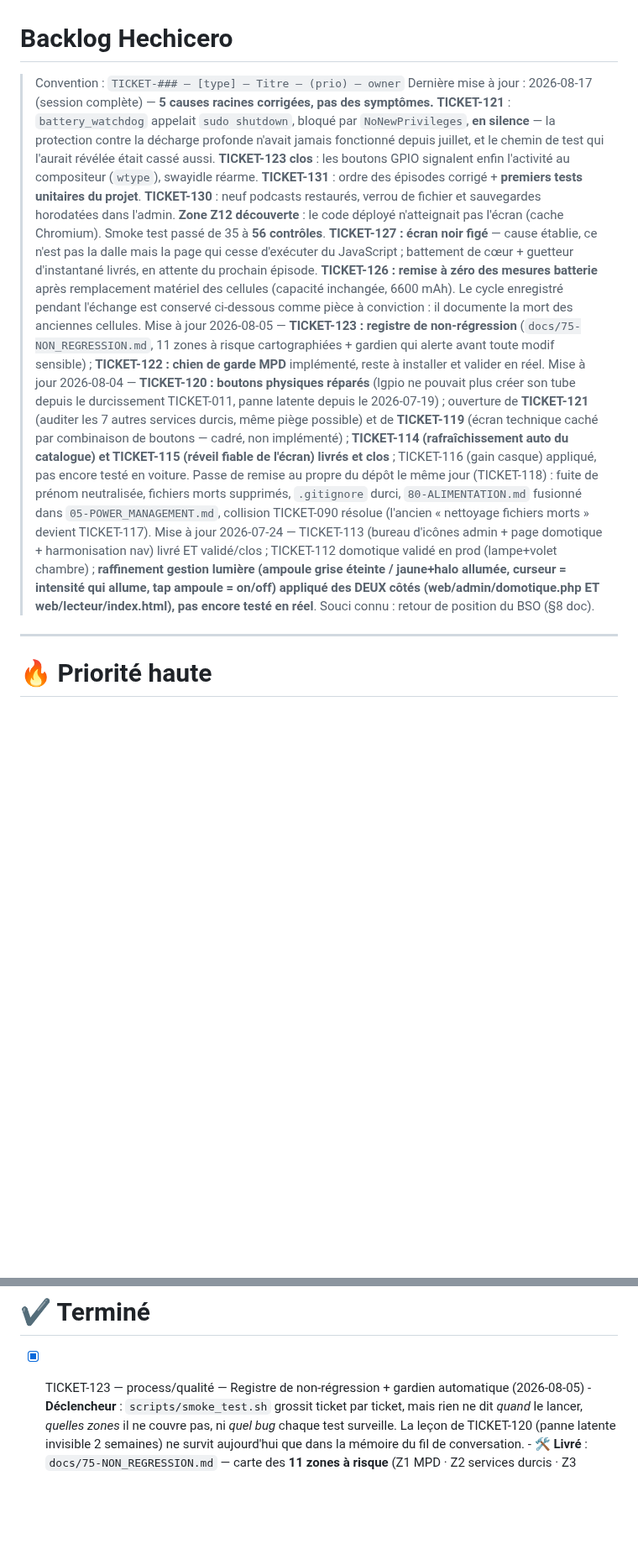
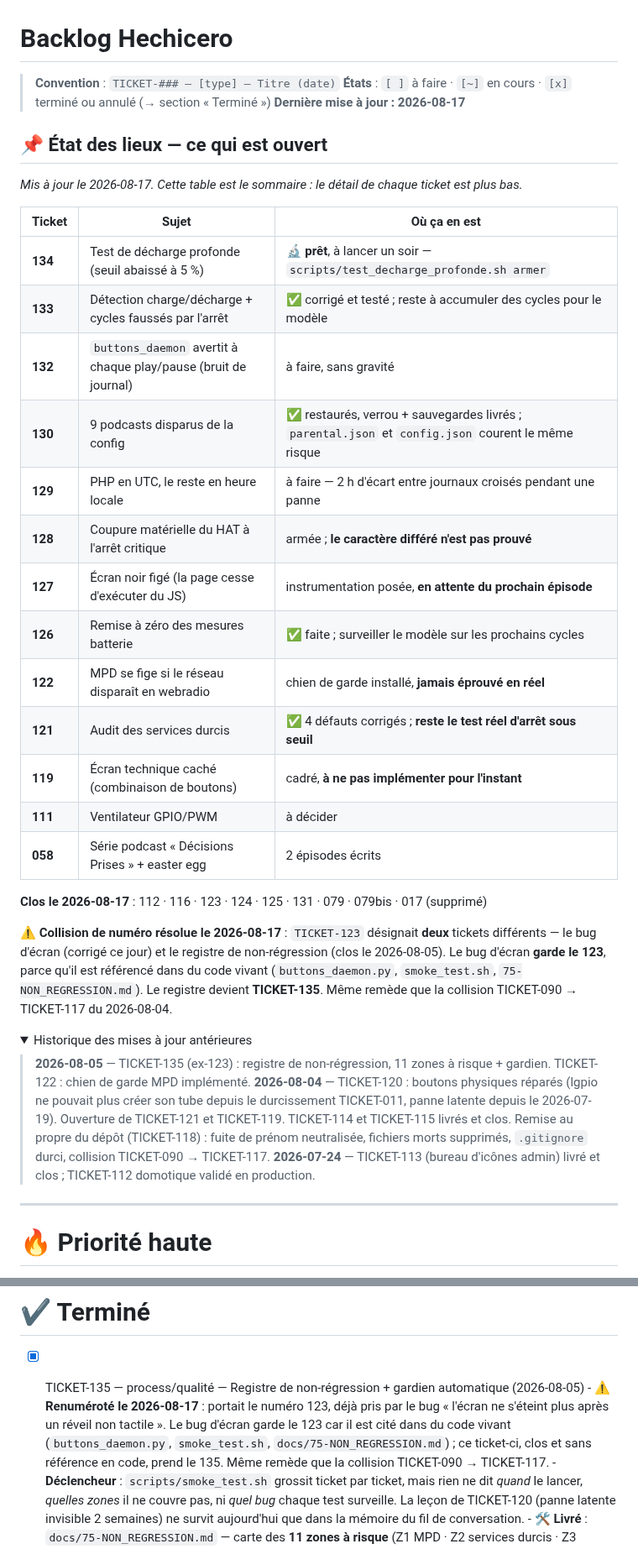
Before and after one commit to supitalp2-png/hechicero, a Markdown page: docs/90-BACKLOG.md, 2 parts joined by grey strips. Shown at 84% size. Drawn GitHub-style; folded sections open; blank space fills up the shorter version.

Commit message:
Doc : backlog remis au propre, collision TICKET-123 resolue, TICKET-134 ouvert
COLLISION DE NUMERO — TICKET-123 designait DEUX tickets differents : le
bug « l'ecran ne s'eteint plus apres un reveil non tactile » (corrige ce
jour) et le registre de non-regression (clos le 2026-08-05). Le bug
d'ecran garde le 123, parce qu'il est cite dans du code vivant
(buttons_daemon.py, smoke_test.sh, 75-NON_REGRESSION.md). Le registre
devient TICKET-135. Meme remede que la collision 090 -> 117 du 2026-08-04.

EN-TETE — cinq lignes de « mise a jour » accumulees, dont la plus recente
affirmait deux choses fausses corrigees depuis : capacite inchangee a
6600 mAh, et « la mort des anciennes cellules » (elles n'etaient pas
mortes, c'etaient des 18650 inadaptees). Remplacees par une table
« etat des lieux » qui donne en un coup d'oeil ce qui est ouvert et ou
ca en est, plus un historique replie.

TICKET-129 sortait dans la section « Termine » alors qu'il est ouvert :
remonte en priorite haute.

TICKET-134 cree — le test de decharge profonde etait deja reference dans
les commentaires de code et dans le script d'armement, mais n'existait
pas comme ticket.

Statuts corriges : 112, 116, 124, 125 marques clos (ils l'etaient dans le
texte mais pas dans la case).

Aussi 80-hardware.md : tableau des boutons reecrit depuis
buttons_daemon.py, ecran corrige (JRP JRP7003 et non Waveshare), DAC USB
casque ajoute, caracteristiques des cellules 21700 completes.

```diff
--- a/docs/90-BACKLOG.md
+++ b/docs/90-BACKLOG.md
@@ -1,8 +1,42 @@
 # Backlog Hechicero
 
-> Convention : `TICKET-### — [type] — Titre — (prio) — owner`
-> Dernière mise à jour : 2026-08-17 (session complète) — **5 causes racines corrigées, pas des symptômes.** **TICKET-121** : `battery_watchdog` appelait `sudo shutdown`, bloqué par `NoNewPrivileges`, **en silence** — la protection contre la décharge profonde n'avait jamais fonctionné depuis juillet, et le chemin de test qui l'aurait révélée était cassé aussi. **TICKET-123 clos** : les boutons GPIO signalent enfin l'activité au compositeur (`wtype`), swayidle réarme. **TICKET-131** : ordre des épisodes corrigé + **premiers tests unitaires du projet**. **TICKET-130** : neuf podcasts restaurés, verrou de fichier et sauvegardes horodatées dans l'admin. **Zone Z12 découverte** : le code déployé n'atteignait pas l'écran (cache Chromium). Smoke test passé de 35 à **56 contrôles**.
-> **TICKET-127 : écran noir figé** — cause établie, ce n'est pas la dalle mais la page qui cesse d'exécuter du JavaScript ; battement de cœur + guetteur d'instantané livrés, en attente du prochain épisode. **TICKET-126 : remise à zéro des mesures batterie** après remplacement matériel des cellules (capacité inchangée, 6600 mAh). Le cycle enregistré pendant l'échange est conservé ci-dessous comme pièce à conviction : il documente la mort des anciennes cellules.
-> Mise à jour 2026-08-05 — **TICKET-123 : registre de non-régression** (`docs/75-NON_REGRESSION.md`, 11 zones à risque cartographiées + gardien qui alerte avant toute modif sensible) ; **TICKET-122 : chien de garde MPD** implémenté, reste à installer et valider en réel.
-> Mise à jour 2026-08-04 — **TICKET-120 : boutons physiques réparés** (lgpio ne pouvait plus créer son tube depuis le durcissement TICKET-011, panne latente depuis le 2026-07-19) ; ouverture de **TICKET-121** (auditer les 7 autres services durcis, même piège possible) et de **TICKET-119** (écran technique caché par combinaison de boutons — cadré, non implémenté) ; **TICKET-114 (rafraîchissement auto du catalogue) et TICKET-115 (réveil fiable de l'écran) livrés et clos** ; TICKET-116 (gain casque) appliqué, pas encore testé en voiture. Passe de remise au propre du dépôt le même jour (TICKET-118) : fuite de prénom neutralisée, fichiers morts supprimés, `.gitignore` durci, `80-ALIMENTATION.md` fusionné dans `05-POWER_MANAGEMENT.md`, collision TICKET-090 résolue (l'ancien « nettoyage fichiers morts » devient TICKET-117).
-> Mise à jour 2026-07-24 — TICKET-113 (bureau d'icônes admin + page domotique + harmonisation nav) livré ET validé/clos ; TICKET-112 domotique validé en prod (lampe+volet chambre) ; **raffinement gestion lumière (ampoule grise éteinte / jaune+halo allumée, curseur = intensité qui allume, tap ampoule = on/off) appliqué des DEUX côtés (web/admin/domotique.php ET web/lecteur/index.html), pas encore testé en réel**. Souci connu : retour de position du BSO (§8 doc).
+> **Convention** : `TICKET-### — [type] — Titre (date)`
+> **États** : `[ ]` à faire · `[~]` en cours · `[x]` terminé ou annulé (→ section « Terminé »)
+> **Dernière mise à jour : 2026-08-17**
+
+## 📌 État des lieux — ce qui est ouvert
+
+*Mis à jour le 2026-08-17. Cette table est le sommaire : le détail de chaque ticket est plus bas.*
+
+| Ticket | Sujet | Où ça en est |
+|---|---|---|
+| **134** | Test de décharge profonde (seuil abaissé à 5 %) | 🔬 **prêt**, à lancer un soir — `scripts/test_decharge_profonde.sh armer` |
+| **133** | Détection charge/décharge + cycles faussés par l'arrêt | ✅ corrigé et testé ; reste à accumuler des cycles pour le modèle |
+| **132** | `buttons_daemon` avertit à chaque play/pause (bruit de journal) | à faire, sans gravité |
+| **130** | 9 podcasts disparus de la config | ✅ restaurés, verrou + sauvegardes livrés ; `parental.json` et `config.json` courent le même risque |
+| **129** | PHP en UTC, le reste en heure locale | à faire — 2 h d'écart entre journaux croisés pendant une panne |
+| **128** | Coupure matérielle du HAT à l'arrêt critique | armée ; **le caractère différé n'est pas prouvé** |
+| **127** | Écran noir figé (la page cesse d'exécuter du JS) | instrumentation posée, **en attente du prochain épisode** |
+| **126** | Remise à zéro des mesures batterie | ✅ faite ; surveiller le modèle sur les prochains cycles |
+| **122** | MPD se fige si le réseau disparaît en webradio | chien de garde installé, **jamais éprouvé en réel** |
+| **121** | Audit des services durcis | ✅ 4 défauts corrigés ; **reste le test réel d'arrêt sous seuil** |
+| **119** | Écran technique caché (combinaison de boutons) | cadré, **à ne pas implémenter pour l'instant** |
+| **111** | Ventilateur GPIO/PWM | à décider |
+| **058** | Série podcast « Décisions Prises » + easter egg | 2 épisodes écrits |
+
+**Clos le 2026-08-17** : 112 · 116 · 123 · 124 · 125 · 131 · 079 · 079bis · 017 (supprimé)
+
+⚠️ **Collision de numéro résolue le 2026-08-17** : `TICKET-123` désignait **deux**
+tickets différents — le bug d'écran (corrigé ce jour) et le registre de
+non-régression (clos le 2026-08-05). Le bug d'écran **garde le 123**, parce qu'il
+est référencé dans du code vivant (`buttons_daemon.py`, `smoke_test.sh`,
+`75-NON_REGRESSION.md`). Le registre devient **TICKET-135**. Même remède que la
+collision TICKET-090 → TICKET-117 du 2026-08-04.
+
+<details>
+<summary>Historique des mises à jour antérieures</summary>
+
+> **2026-08-05** — TICKET-135 (ex-123) : registre de non-régression, 11 zones à risque + gardien. TICKET-122 : chien de garde MPD implémenté.
+> **2026-08-04** — TICKET-120 : boutons physiques réparés (lgpio ne pouvait plus créer son tube depuis le durcissement TICKET-011, panne latente depuis le 2026-07-19). Ouverture de TICKET-121 et TICKET-119. TICKET-114 et TICKET-115 livrés et clos. Remise au propre du dépôt (TICKET-118) : fuite de prénom neutralisée, fichiers morts supprimés, `.gitignore` durci, collision TICKET-090 → TICKET-117.
+> **2026-07-24** — TICKET-113 (bureau d'icônes admin) livré et clos ; TICKET-112 domotique validé en production.
+
@@ -375,7 +432,8 @@
 
 # ✔️ Terminé
 
-- [x] TICKET-123 — process/qualité — Registre de non-régression + gardien automatique (2026-08-05)
+- [x] TICKET-135 — process/qualité — Registre de non-régression + gardien automatique (2026-08-05)
+      - ⚠️ **Renuméroté le 2026-08-17** : portait le numéro 123, déjà pris par le bug « l'écran ne s'éteint plus après un réveil non tactile ». Le bug d'écran garde le 123 car il est cité dans du code vivant (`buttons_daemon.py`, `smoke_test.sh`, `docs/75-NON_REGRESSION.md`) ; ce ticket-ci, clos et sans référence en code, prend le 135. Même remède que la collision TICKET-090 → TICKET-117.
       - **Déclencheur** : `scripts/smoke_test.sh` grossit ticket par ticket, mais rien ne dit *quand* le lancer, *quelles zones* il ne couvre pas, ni *quel bug* chaque test surveille. La leçon de TICKET-120 (panne latente invisible 2 semaines) ne survit aujourd'hui que dans la mémoire du fil de conversation.
       - 🛠️ **Livré** : `docs/75-NON_REGRESSION.md` — carte des **11 zones à risque** (Z1 MPD · Z2 services durcis · Z3 boutons GPIO · Z4 écran/veille · Z5 `data.json` · Z6 chaîne audio · Z7 Wi-Fi · Z8 batterie · Z9 ingestion RSS · Z10 dépôt public · Z11 domotique), chacune avec son piège, son historique, et le test de garde qui la couvre. Plus : les 6 fonctions vitales (§2), la lecture du verdict du smoke test (§4), la **dette de test** (§5, 8 zones sans garde automatique), et la procédure d'ajout d'un test (§6).
       - 🛠️ **Livré** : gardien automatique côté Cowork — évalue le risque **avant** toute modif touchant une zone connue et demande validation explicite, fournit le bloc de vérification **après**, et transforme chaque bug compris en nouveau test de garde (registre + `smoke_test.sh` dans le même commit).
```
Also changed, not shown: other parts of docs/90-BACKLOG.md (+28 -12 lines).
